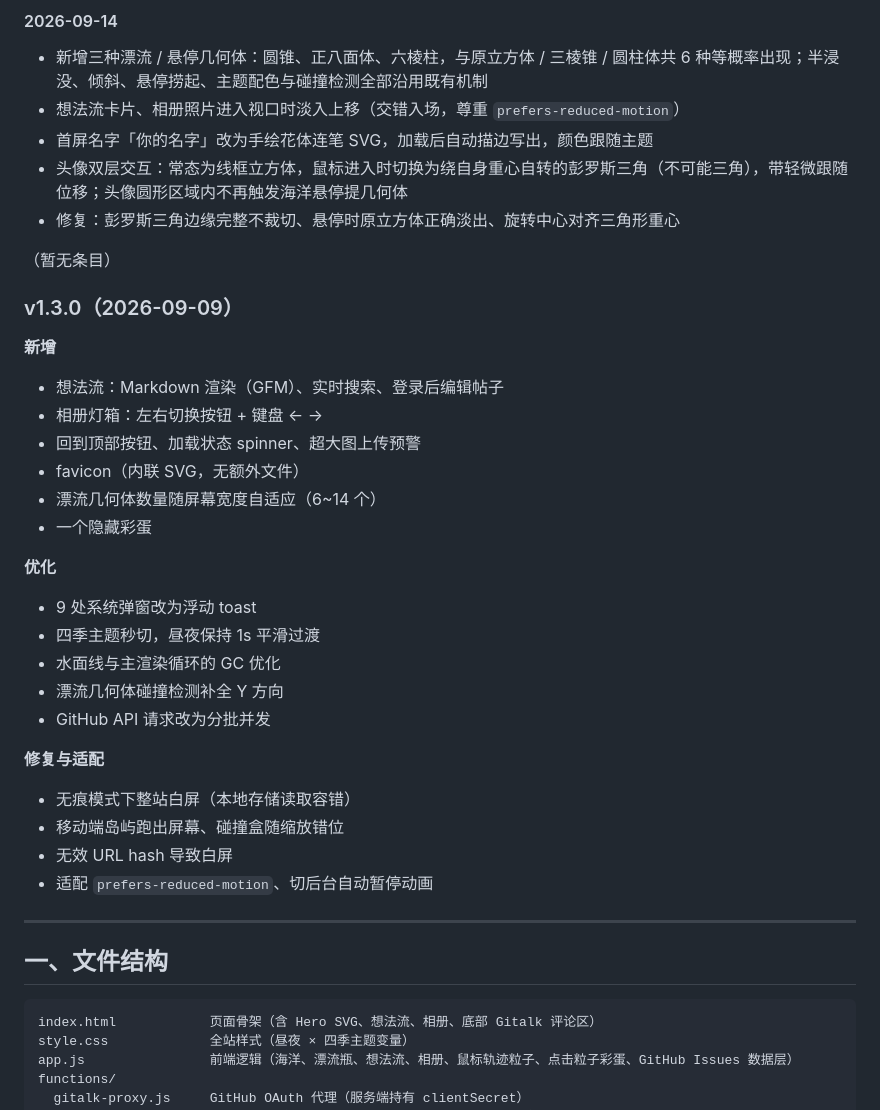
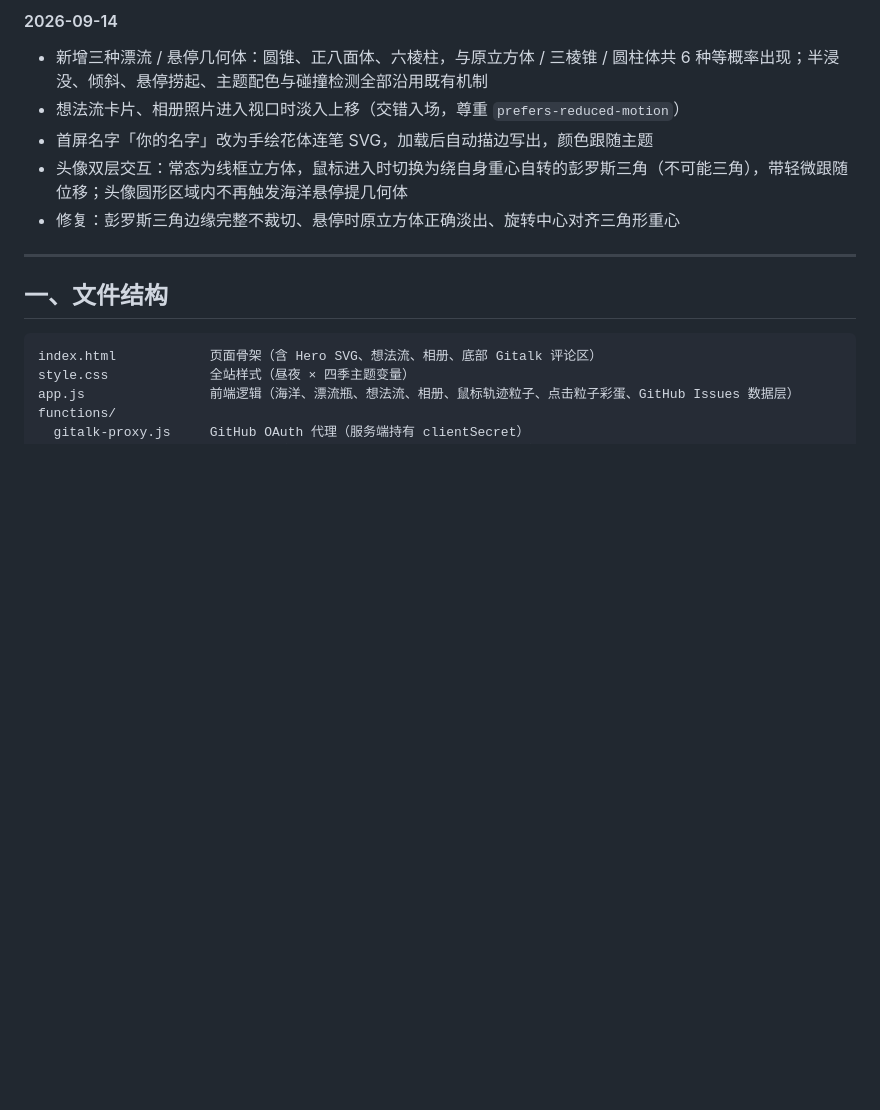
Before and after one commit to dustcpu/creation, a Markdown page: README.md, the part around the change. GitHub-like rendering; blank space fills up the shorter version.

```diff
--- a/README.md
+++ b/README.md
@@ -46,31 +46,6 @@
 - 首屏名字「你的名字」改为手绘花体连笔 SVG，加载后自动描边写出，颜色跟随主题
 - 头像双层交互：常态为线框立方体，鼠标进入时切换为绕自身重心自转的彭罗斯三角（不可能三角），带轻微跟随位移；头像圆形区域内不再触发海洋悬停提几何体
 - 修复：彭罗斯三角边缘完整不裁切、悬停时原立方体正确淡出、旋转中心对齐三角形重心
-
-（暂无条目）
-
-### v1.3.0（2026-09-09）
-
-**新增**
-- 想法流：Markdown 渲染（GFM）、实时搜索、登录后编辑帖子
-- 相册灯箱：左右切换按钮 + 键盘 ← →
-- 回到顶部按钮、加载状态 spinner、超大图上传预警
-- favicon（内联 SVG，无额外文件）
-- 漂流几何体数量随屏幕宽度自适应（6~14 个）
-- 一个隐藏彩蛋
-
-**优化**
-- 9 处系统弹窗改为浮动 toast
-- 四季主题秒切，昼夜保持 1s 平滑过渡
-- 水面线与主渲染循环的 GC 优化
-- 漂流几何体碰撞检测补全 Y 方向
-- GitHub API 请求改为分批并发
-
-**修复与适配**
-- 无痕模式下整站白屏（本地存储读取容错）
-- 移动端岛屿跑出屏幕、碰撞盒随缩放错位
-- 无效 URL hash 导致白屏
-- 适配 `prefers-reduced-motion`、切后台自动暂停动画
 
 ---
 
```
